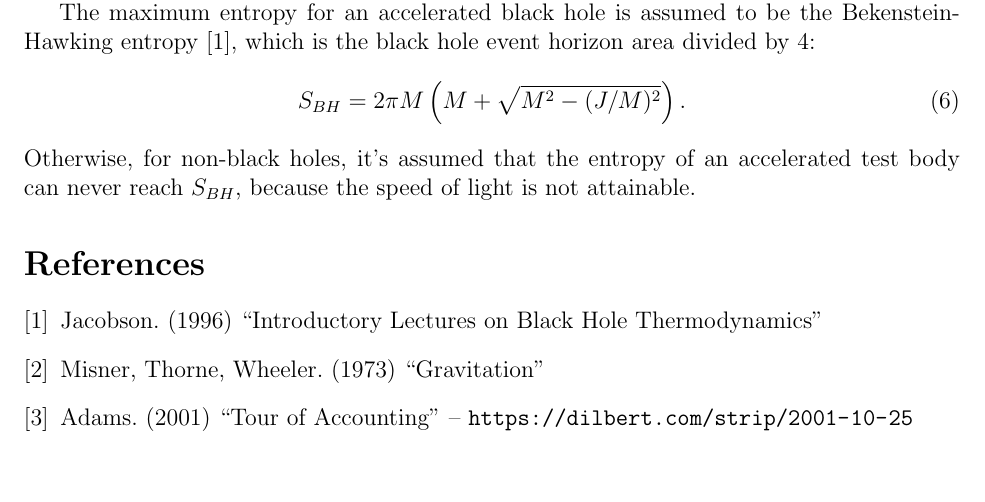
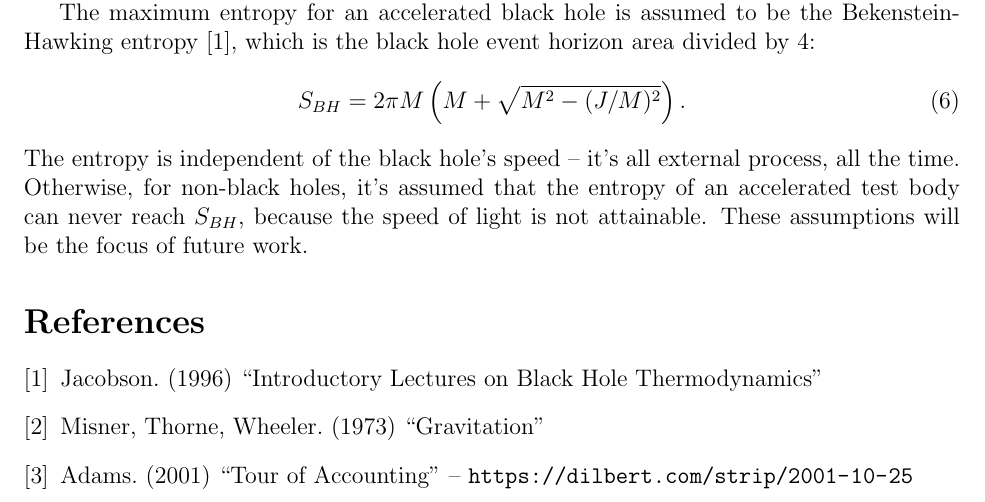
Before and after one commit to sjhalayka/papers, a LaTeX paper (space_travel/bezier_escape.tex): part of page 3 of 3, cut so that both start at the same text, the shorter picture padded with empty space. Compiled offline with pdfLaTeX.

Commit message:
Add files via upload

```diff
--- a/space_travel/bezier_escape.tex
+++ b/space_travel/bezier_escape.tex
@@ -114,8 +114,9 @@ The maximum entropy for an accelerated black hole is assumed to be the Bekenstei
 \begin{equation}
 S_{BH} = 2 \pi M \left(M + \sqrt{M^2 - (J/M)^2}\right).
 \end{equation}
+The entropy is independent of the black hole's speed -- it's all external process, all the time.
 Otherwise, for non-black holes, it's assumed that the entropy of an accelerated test body can never reach $S_{BH}$, because the speed of light is not attainable.
-
+These assumptions will be the focus of future work.
 
 
 
```
Also changed, not shown: space_travel/bezier_escape.pdf.
